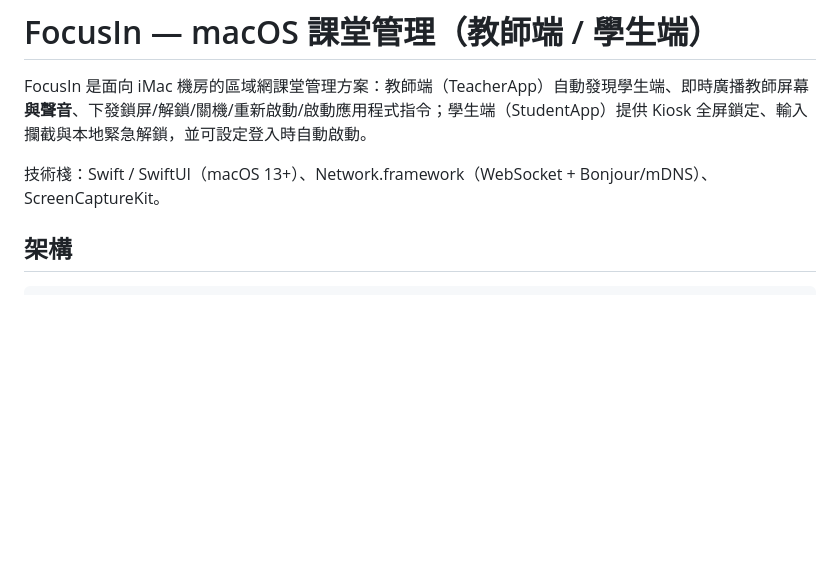
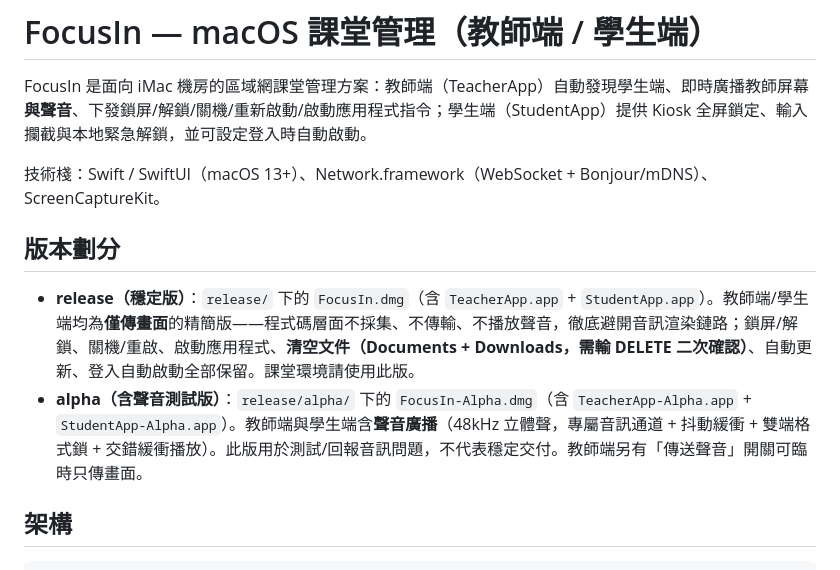
Before and after one commit to marco-crypto-debug/focusin, a Markdown page: README.md, the part around the change. Drawn GitHub-style; blank space fills up the shorter version.

Commit message:
docs: 標明 release（穩定版僅畫面）/ alpha（含聲音測試版）劃分

```diff
--- a/README.md
+++ b/README.md
@@ -3,6 +3,11 @@
 FocusIn 是面向 iMac 機房的區域網課堂管理方案：教師端（TeacherApp）自動發現學生端、即時廣播教師屏幕**與聲音**、下發鎖屏/解鎖/關機/重新啟動/啟動應用程式指令；學生端（StudentApp）提供 Kiosk 全屏鎖定、輸入攔截與本地緊急解鎖，並可設定登入時自動啟動。
 
 技術棧：Swift / SwiftUI（macOS 13+）、Network.framework（WebSocket + Bonjour/mDNS）、ScreenCaptureKit。
+
+## 版本劃分
+
+- **release（穩定版）**：`release/` 下的 `FocusIn.dmg`（含 `TeacherApp.app` + `StudentApp.app`）。教師端/學生端均為**僅傳畫面**的精簡版——程式碼層面不採集、不傳輸、不播放聲音，徹底避開音訊渲染鏈路；鎖屏/解鎖、關機/重啟、啟動應用程式、**清空文件（Documents + Downloads，需輸 DELETE 二次確認）**、自動更新、登入自動啟動全部保留。課堂環境請使用此版。
+- **alpha（含聲音測試版）**：`release/alpha/` 下的 `FocusIn-Alpha.dmg`（含 `TeacherApp-Alpha.app` + `StudentApp-Alpha.app`）。教師端與學生端含**聲音廣播**（48kHz 立體聲，專屬音訊通道 + 抖動緩衝 + 雙端格式鎖 + 交錯緩衝播放）。此版用於測試/回報音訊問題，不代表穩定交付。教師端另有「傳送聲音」開關可臨時只傳畫面。
 
 ## 架構
 
```
